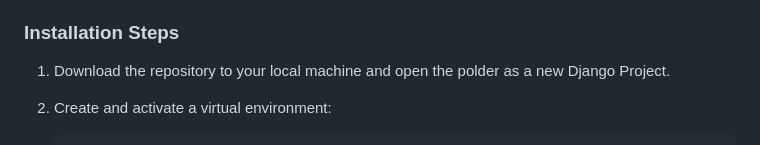
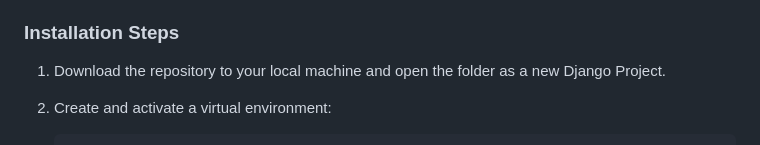
Before and after one commit to YordanDobrev/PythonWEB, a Markdown page: README.md, the part around the change. Drawn GitHub-style.

````diff
--- a/README.md
+++ b/README.md
@@ -28,7 +28,7 @@ Ensure you have the following installed on your system:
 - **PostgreSQL**: A running instance of PostgreSQL database.
 
 ### Installation Steps
-1. Download the repository to your local machine and open the polder as a new Django Project.
+1. Download the repository to your local machine and open the folder as a new Django Project.
 
 2. Create and activate a virtual environment:
    ```bash
````
